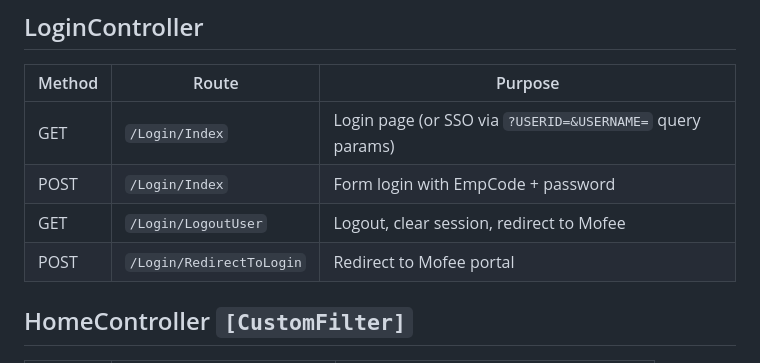
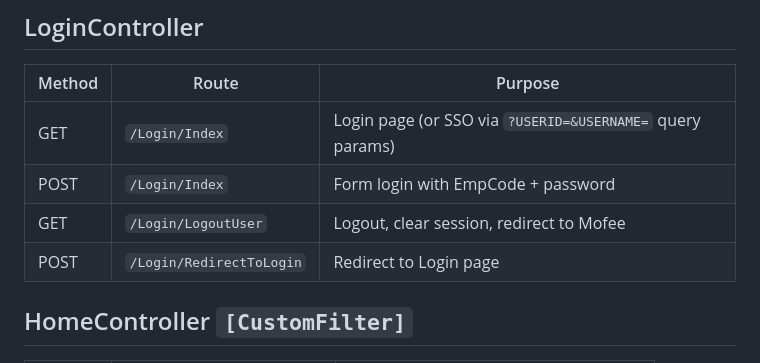
Before and after one commit to dbabhulkar/Hunt, a Markdown page: docs/API_ENDPOINTS.md, the part around the change. Rendered like a GitHub page.

Commit message:
Update RedirectToLogin endpoint description

```diff
--- a/docs/API_ENDPOINTS.md
+++ b/docs/API_ENDPOINTS.md
@@ -9,7 +9,7 @@ All routes follow the pattern `/{Controller}/{Action}/{id?}`. Default route: `/L
 | GET | `/Login/Index` | Login page (or SSO via `?USERID=&USERNAME=` query params) |
 | POST | `/Login/Index` | Form login with EmpCode + password |
 | GET | `/Login/LogoutUser` | Logout, clear session, redirect to Mofee |
-| POST | `/Login/RedirectToLogin` | Redirect to Mofee portal |
+| POST | `/Login/RedirectToLogin` | Redirect to Login page|
 
 ## HomeController `[CustomFilter]`
 
```
